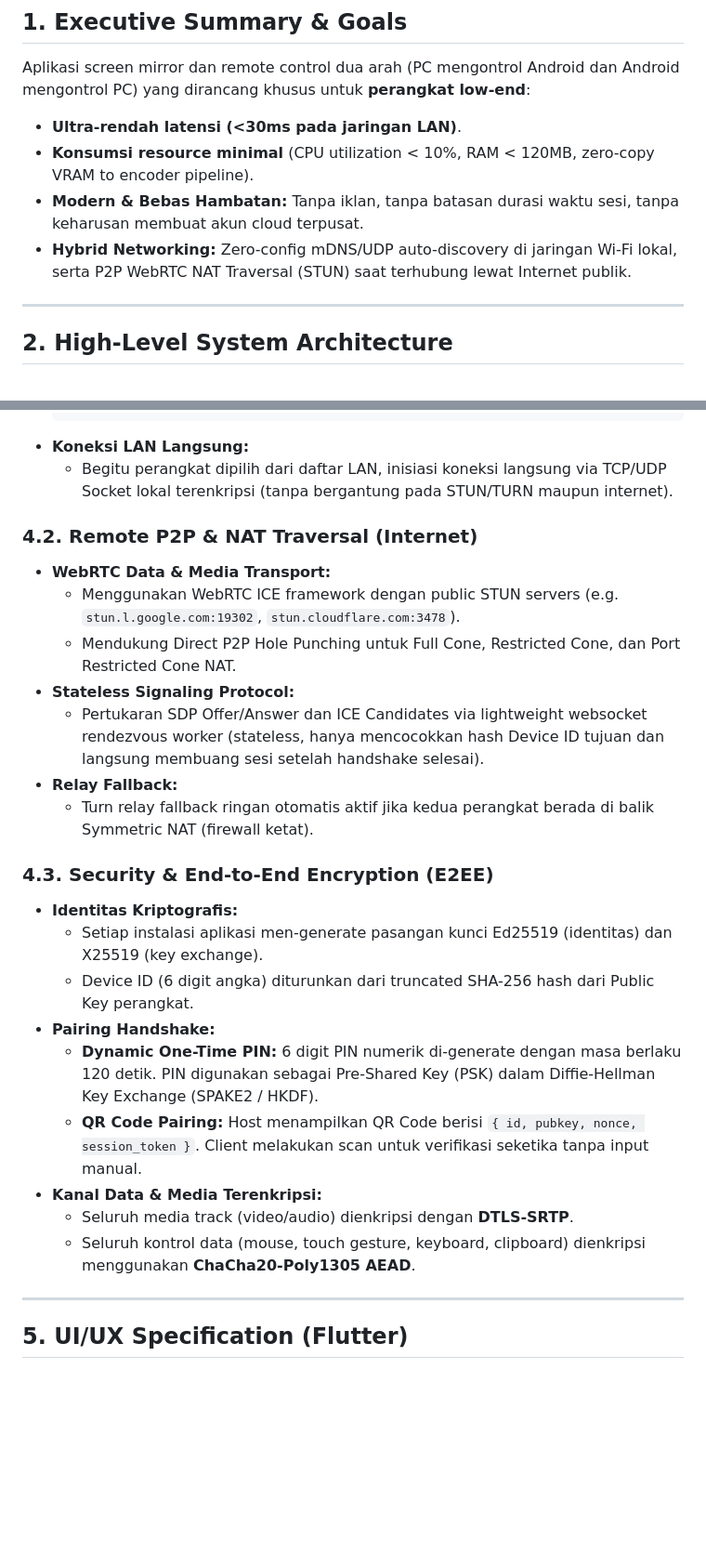
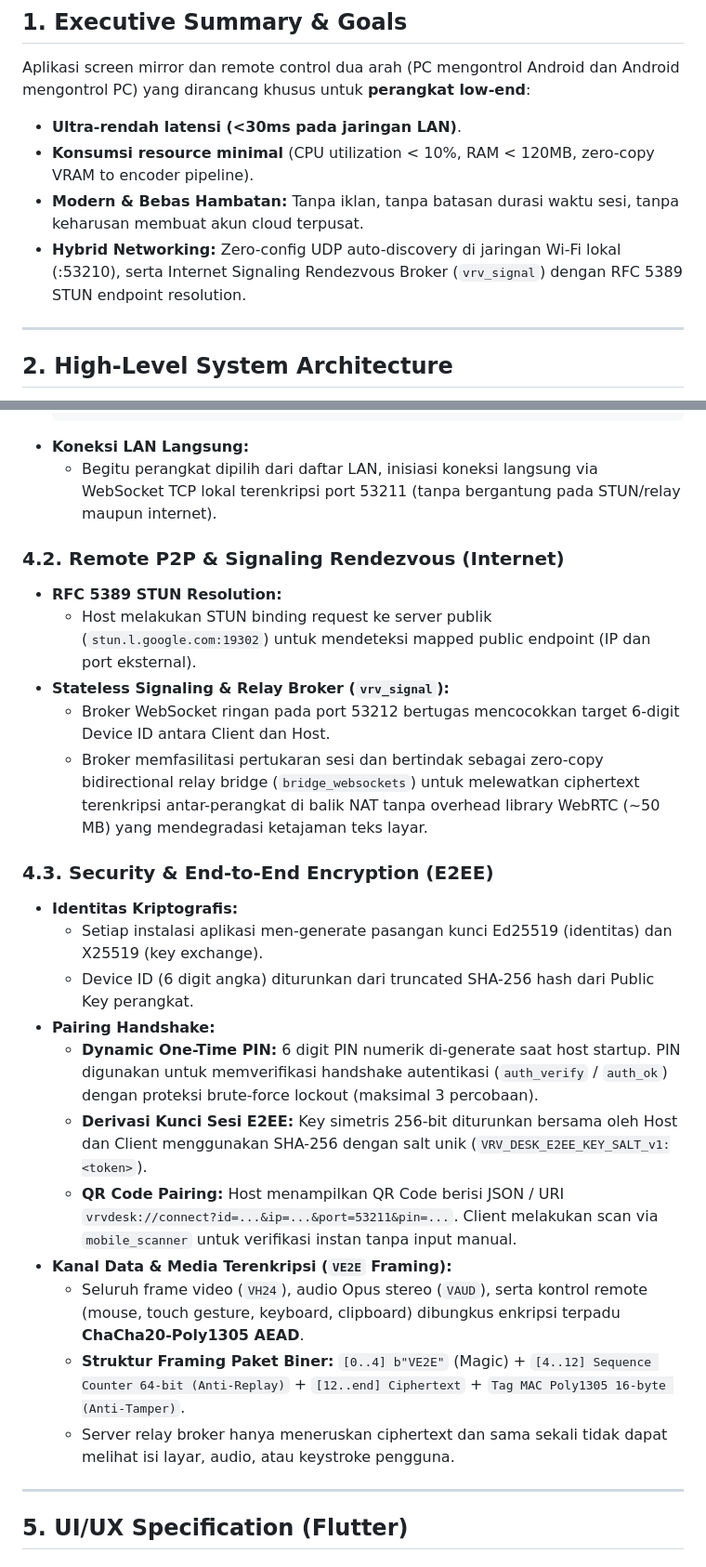
Before and after one commit to rapoii/vrv-desk, a Markdown page: docs/ARCHITECTURE.md, 2 parts joined by grey strips. Shown at 93% size. GitHub-like rendering; blank space fills up the shorter version.

Commit message:
docs: align ARCHITECTURE.md transport & security with implemented lightweight E2EE WebSocket pipeline

````diff
--- a/docs/ARCHITECTURE.md
+++ b/docs/ARCHITECTURE.md
@@ -13,7 +13,7 @@ Aplikasi screen mirror dan remote control dua arah (PC mengontrol Android dan An
 - **Ultra-rendah latensi (<30ms pada jaringan LAN)**.
 - **Konsumsi resource minimal** (CPU utilization < 10%, RAM < 120MB, zero-copy VRAM to encoder pipeline).
 - **Modern & Bebas Hambatan:** Tanpa iklan, tanpa batasan durasi waktu sesi, tanpa keharusan membuat akun cloud terpusat.
-- **Hybrid Networking:** Zero-config mDNS/UDP auto-discovery di jaringan Wi-Fi lokal, serta P2P WebRTC NAT Traversal (STUN) saat terhubung lewat Internet publik.
+- **Hybrid Networking:** Zero-config UDP auto-discovery di jaringan Wi-Fi lokal (:53210), serta Internet Signaling Rendezvous Broker (`vrv_signal`) dengan RFC 5389 STUN endpoint resolution.
 
 ---
 
@@ -102,27 +102,28 @@ Sistem menggunakan pola arsitektur **Shared Native Core** dengan **Flutter Prese
   }
   ```
 - **Koneksi LAN Langsung:**
-  - Begitu perangkat dipilih dari daftar LAN, inisiasi koneksi langsung via TCP/UDP Socket lokal terenkripsi (tanpa bergantung pada STUN/TURN maupun internet).
+  - Begitu perangkat dipilih dari daftar LAN, inisiasi koneksi langsung via WebSocket TCP lokal terenkripsi port 53211 (tanpa bergantung pada STUN/relay maupun internet).
 
-### 4.2. Remote P2P & NAT Traversal (Internet)
-- **WebRTC Data & Media Transport:**
-  - Menggunakan WebRTC ICE framework dengan public STUN servers (e.g. `stun.l.google.com:19302`, `stun.cloudflare.com:3478`).
-  - Mendukung Direct P2P Hole Punching untuk Full Cone, Restricted Cone, dan Port Restricted Cone NAT.
-- **Stateless Signaling Protocol:**
-  - Pertukaran SDP Offer/Answer dan ICE Candidates via lightweight websocket rendezvous worker (stateless, hanya mencocokkan hash Device ID tujuan dan langsung membuang sesi setelah handshake selesai).
-- **Relay Fallback:**
-  - Turn relay fallback ringan otomatis aktif jika kedua perangkat berada di balik Symmetric NAT (firewall ketat).
+### 4.2. Remote P2P & Signaling Rendezvous (Internet)
+- **RFC 5389 STUN Resolution:**
+  - Host melakukan STUN binding request ke server publik (`stun.l.google.com:19302`) untuk mendeteksi mapped public endpoint (IP dan port eksternal).
+- **Stateless Signaling & Relay Broker (`vrv_signal`):**
+  - Broker WebSocket ringan pada port 53212 bertugas mencocokkan target 6-digit Device ID antara Client dan Host.
+  - Broker memfasilitasi pertukaran sesi dan bertindak sebagai zero-copy bidirectional relay bridge (`bridge_websockets`) untuk melewatkan ciphertext terenkripsi antar-perangkat di balik NAT tanpa overhead library WebRTC (~50 MB) yang mendegradasi ketajaman teks layar.
 
 ### 4.3. Security & End-to-End Encryption (E2EE)
 - **Identitas Kriptografis:**
   - Setiap instalasi aplikasi men-generate pasangan kunci Ed25519 (identitas) dan X25519 (key exchange).
   - Device ID (6 digit angka) diturunkan dari truncated SHA-256 hash dari Public Key perangkat.
 - **Pairing Handshake:**
-  - **Dynamic One-Time PIN:** 6 digit PIN numerik di-generate dengan masa berlaku 120 detik. PIN digunakan sebagai Pre-Shared Key (PSK) dalam Diffie-Hellman Key Exchange (SPAKE2 / HKDF).
-  - **QR Code Pairing:** Host menampilkan QR Code berisi `{ id, pubkey, nonce, session_token }`. Client melakukan scan untuk verifikasi seketika tanpa input manual.
-- **Kanal Data & Media Terenkripsi:**
-  - Seluruh media track (video/audio) dienkripsi dengan **DTLS-SRTP**.
-  - Seluruh kontrol data (mouse, touch gesture, keyboard, clipboard) dienkripsi menggunakan **ChaCha20-Poly1305 AEAD**.
+  - **Dynamic One-Time PIN:** 6 digit PIN numerik di-generate saat host startup. PIN digunakan untuk memverifikasi handshake autentikasi (`auth_verify` / `auth_ok`) dengan proteksi brute-force lockout (maksimal 3 percobaan).
+  - **Derivasi Kunci Sesi E2EE:** Key simetris 256-bit diturunkan bersama oleh Host dan Client menggunakan SHA-256 dengan salt unik (`VRV_DESK_E2EE_KEY_SALT_v1:<token>`).
+  - **QR Code Pairing:** Host menampilkan QR Code berisi JSON / URI `vrvdesk://connect?id=...&ip=...&port=53211&pin=...`. Client melakukan scan via `mobile_scanner` untuk verifikasi instan tanpa input manual.
+- **Kanal Data & Media Terenkripsi (`VE2E` Framing):**
+  - Seluruh frame video (`VH24`), audio Opus stereo (`VAUD`), serta kontrol remote (mouse, touch gesture, keyboard, clipboard) dibungkus enkripsi terpadu **ChaCha20-Poly1305 AEAD**.
+  - **Struktur Framing Paket Biner:**
+    `[0..4] b"VE2E"` (Magic) + `[4..12] Sequence Counter 64-bit (Anti-Replay)` + `[12..end] Ciphertext` + `Tag MAC Poly1305 16-byte (Anti-Tamper)`.
+  - Server relay broker hanya meneruskan ciphertext dan sama sekali tidak dapat melihat isi layar, audio, atau keystroke pengguna.
 
 ---
 
````
Also changed, not shown: other parts of docs/ARCHITECTURE.md (+1 -1 lines).
